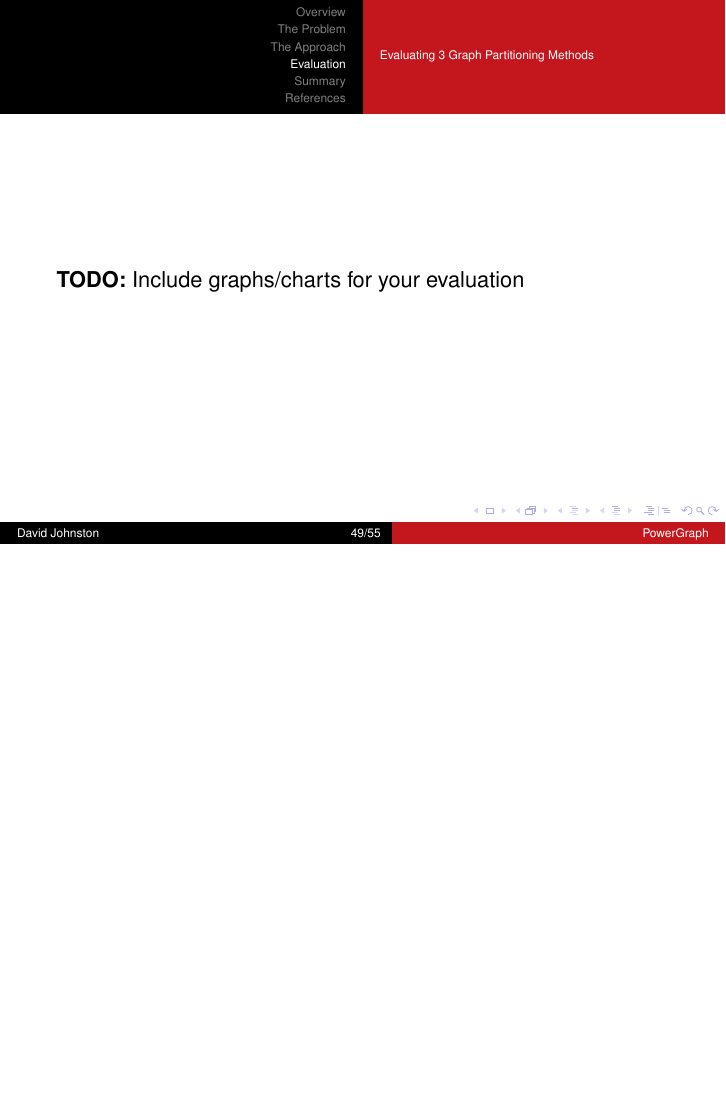
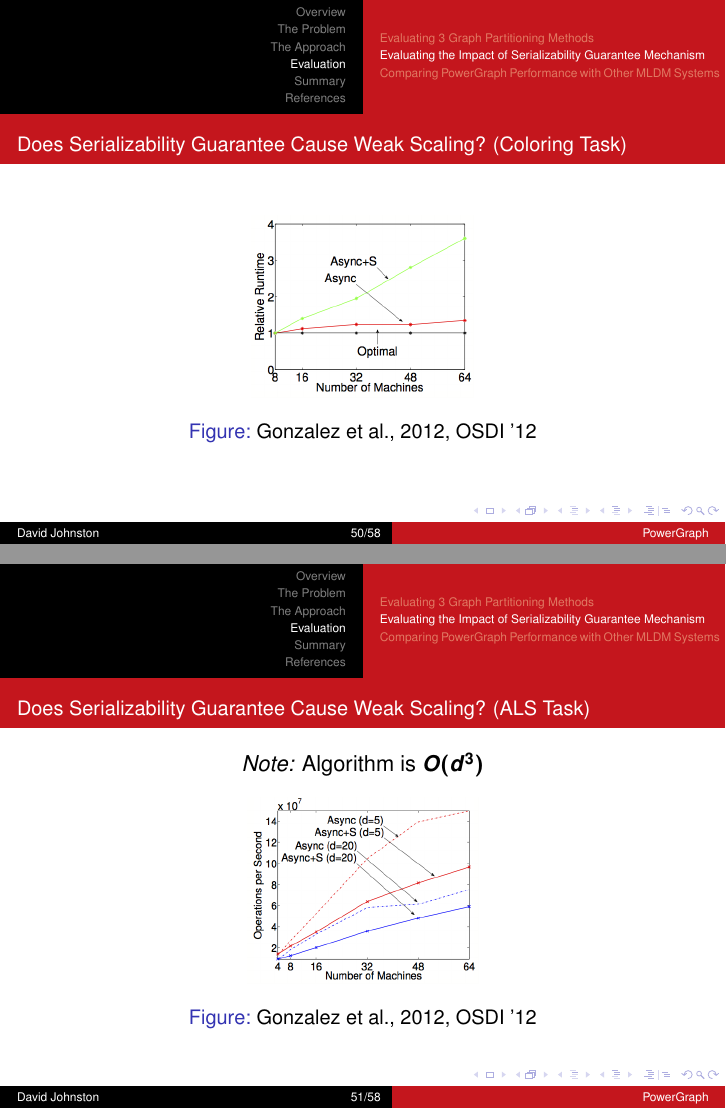
Before and after one commit to dwtj/powergraph-presentation, LaTeX slides (presentation.tex, which reads 4-evaluation.tex): page 49 of 58 before the commit and pages 50 and 51 of 61 after it, the two joined at a grey line, the shorter picture padded with empty space. Compiled offline with pdfLaTeX.

Commit message:
Add more slides to evaluation
I now think that I have more than enough coverage of evaluation.

```diff
--- a/4-evaluation.tex
+++ b/4-evaluation.tex
@@ -63,4 +63,3 @@
 \end{frame}
 
 \begin{frame}
-  \textbf{TODO:} Include graphs/charts for your evaluation
@@ -67,0 +76,23 @@
+\subsection{Evaluating the Impact of Serializability Guarantee Mechanism}
+
+\begin{frame}
+  \frametitle{\small Does Serializability Guarantee Cause Weak Scaling? (Coloring Task)}
+  \centering
+  \begin{figure}
+    \includegraphics{gonzalez_osdi_2012_figure_12c}
+    \caption{\cite[OSDI '12]{gonzalez2012powergraph}}
+  \end{figure}
+\end{frame}
+
+\begin{frame}
+  \frametitle{\small Does Serializability Guarantee Cause Weak Scaling? (ALS Task)}
+  \centering
+  \textit{Note:} Algorithm is $O(d^3)$
+  \begin{figure}
+    \includegraphics{gonzalez_osdi_2012_figure_13a}
+    \caption{\cite[OSDI '12]{gonzalez2012powergraph}}
+  \end{figure}
+\end{frame}
+
+
+\subsection{Comparing PowerGraph Performance with Other MLDM Systems}
```
Also changed, not shown: figures/gonzalez_osdi_2012_figure_12a.png (added), figures/gonzalez_osdi_2012_figure_12c.png (added), figures/gonzalez_osdi_2012_figure_13a.png (added), figures/gonzalez_osdi_2012_table_2.png (added), 4-evaluation.tex (23 more changed lines).
